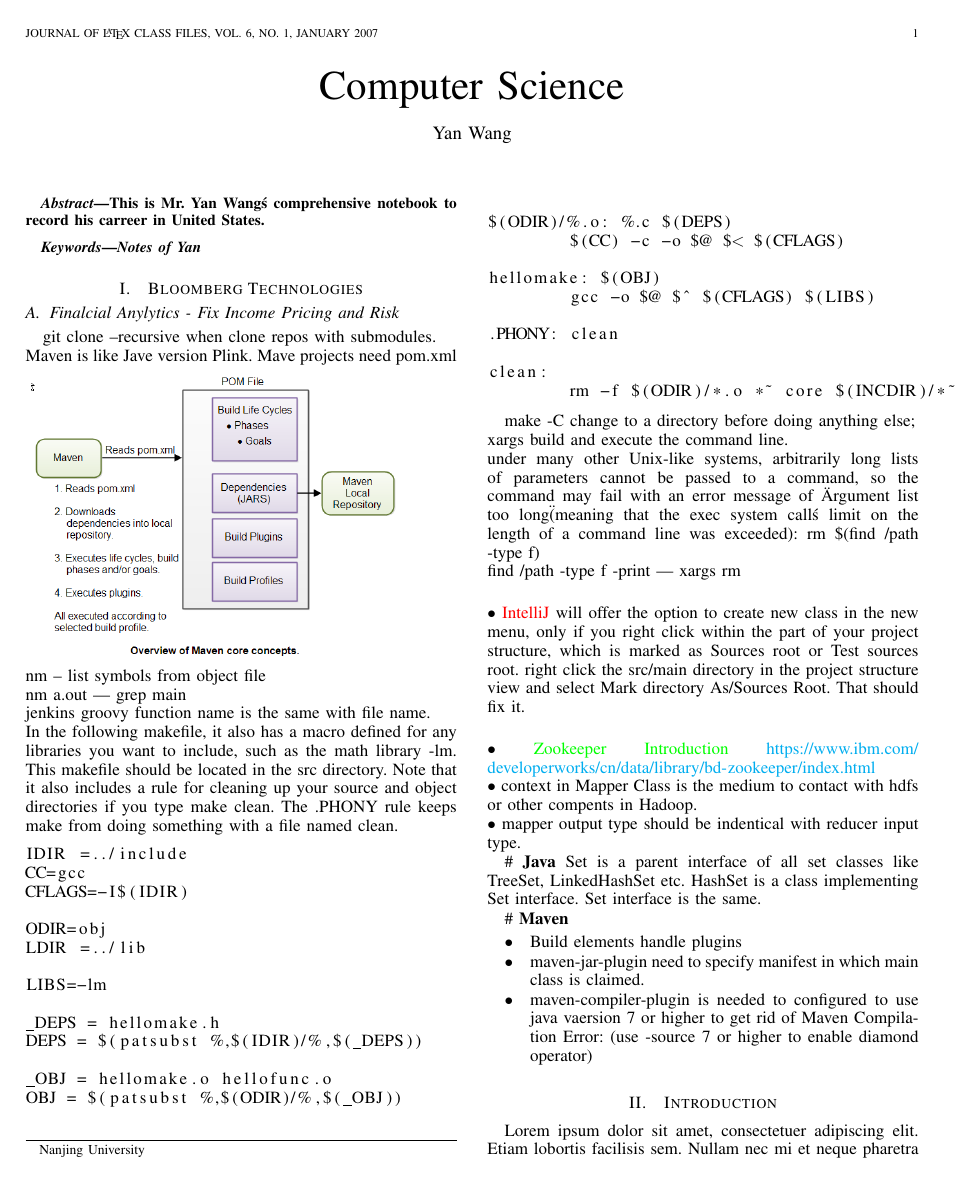
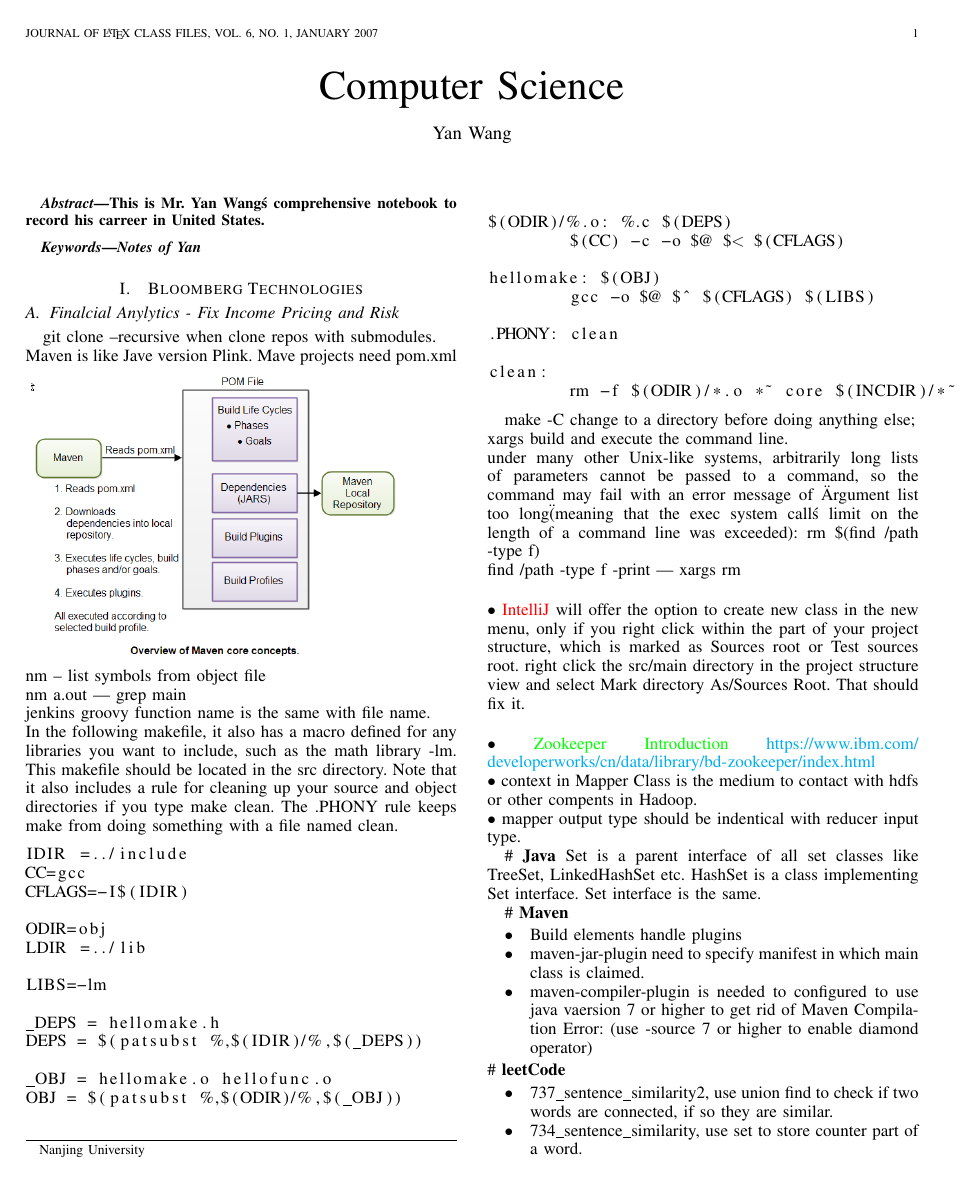
Before and after one commit to skywangyan/personal, a LaTeX paper (notes/IEEE/main.tex, which reads notes/IEEE/notebook1.tex): page 1 of 2. Compiled offline with pdfLaTeX.

Commit message:
retrospect

```diff
--- a/notes/IEEE/notebook1.tex
+++ b/notes/IEEE/notebook1.tex
@@ -55,6 +55,11 @@ Set is a parent interface of all set classes like TreeSet, LinkedHashSet etc. Ha
 \item Build elements handle plugins
 \item maven-jar-plugin need to specify manifest in which main class is claimed.
 \item maven-compiler-plugin is needed to configured to use java vaersion 7 or higher to get rid of Maven Compilation Error: (use -source 7 or higher to enable diamond operator)
-
-
 \end{itemize}
+\# \textbf{leetCode}
+\begin{itemize}
+\item 737\_sentence\_similarity2, use union find to check if two words are connected, if so they are similar.
+\item 734\_sentence\_similarity, use set to store counter part of a word.
+\item 189\_rotate\_array, reverse array 3 times
+\item 683\_k\_empty\_slot, figure out bloom day for each unit, loop through this bloom array once to find a subarray both ends are the smallest two and in the middle there are k elments.
+\item 482\_license\_key\_formatting, easy, replace slash char then do the math.
```
Also changed, not shown: notes/IEEE/notebook1.tex (10 more changed lines).
